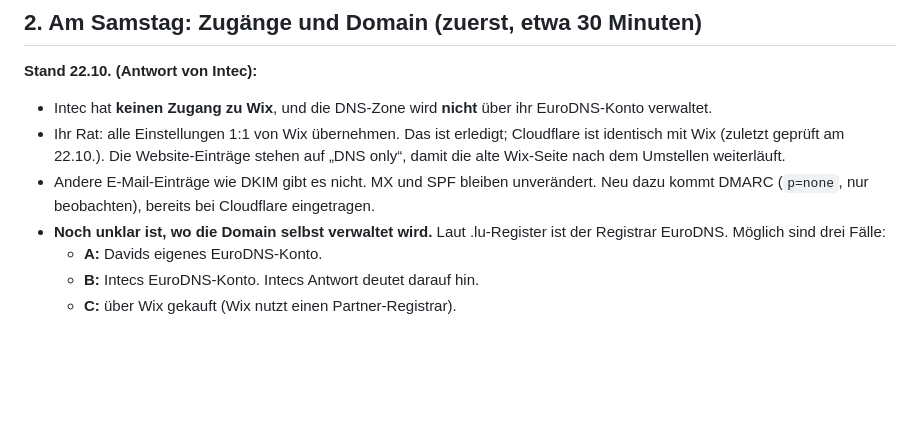
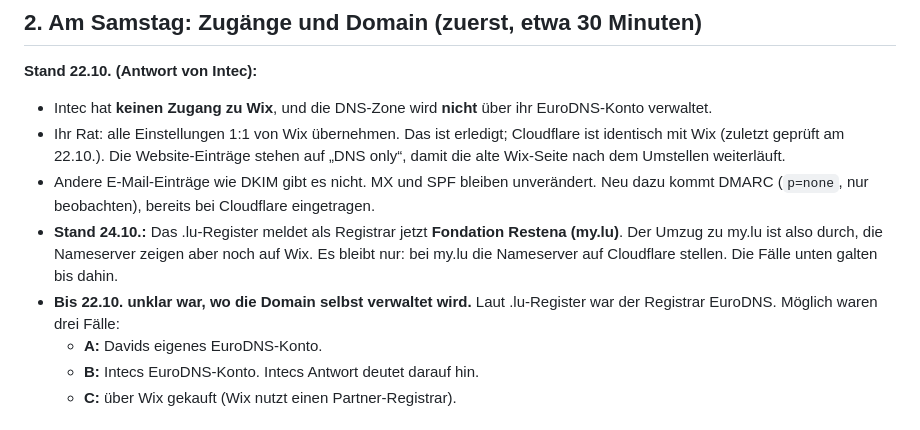
Before and after one commit to xjamie007/rondpoint-website, a Markdown page: GO-LIVE-CHECKLISTE.md, the part around the change. GitHub-like rendering; blank space fills up the shorter version.

Commit message:
Domain liegt jetzt bei my.lu (Restena); nur noch Nameserver umstellen
Co-Authored-By: Claude Opus 5.5 <noreply@anthropic.com>

```diff
--- a/GO-LIVE-CHECKLISTE.md
+++ b/GO-LIVE-CHECKLISTE.md
@@ -22,7 +22,8 @@ Stand: 22.10.2026 (nach der Antwort von Intec). Die Details zum Domain-Umzug ste
 - Intec hat **keinen Zugang zu Wix**, und die DNS-Zone wird **nicht** über ihr EuroDNS-Konto verwaltet.
 - Ihr Rat: alle Einstellungen 1:1 von Wix übernehmen. Das ist erledigt; Cloudflare ist identisch mit Wix (zuletzt geprüft am 22.10.). Die Website-Einträge stehen auf „DNS only“, damit die alte Wix-Seite nach dem Umstellen weiterläuft.
 - Andere E-Mail-Einträge wie DKIM gibt es nicht. MX und SPF bleiben unverändert. Neu dazu kommt DMARC (`p=none`, nur beobachten), bereits bei Cloudflare eingetragen.
-- **Noch unklar ist, wo die Domain selbst verwaltet wird.** Laut .lu-Register ist der Registrar EuroDNS. Möglich sind drei Fälle:
+- **Stand 24.10.:** Das .lu-Register meldet als Registrar jetzt **Fondation Restena (my.lu)**. Der Umzug zu my.lu ist also durch, die Nameserver zeigen aber noch auf Wix. Es bleibt nur: bei my.lu die Nameserver auf Cloudflare stellen. Die Fälle unten galten bis dahin.
+- **Bis 22.10. unklar war, wo die Domain selbst verwaltet wird.** Laut .lu-Register war der Registrar EuroDNS. Möglich waren drei Fälle:
   - **A:** Davids eigenes EuroDNS-Konto.
   - **B:** Intecs EuroDNS-Konto. Intecs Antwort deutet darauf hin.
   - **C:** über Wix gekauft (Wix nutzt einen Partner-Registrar).
```
Also changed, not shown: UMZUG-DOMAIN.md (+1 -1 lines).
